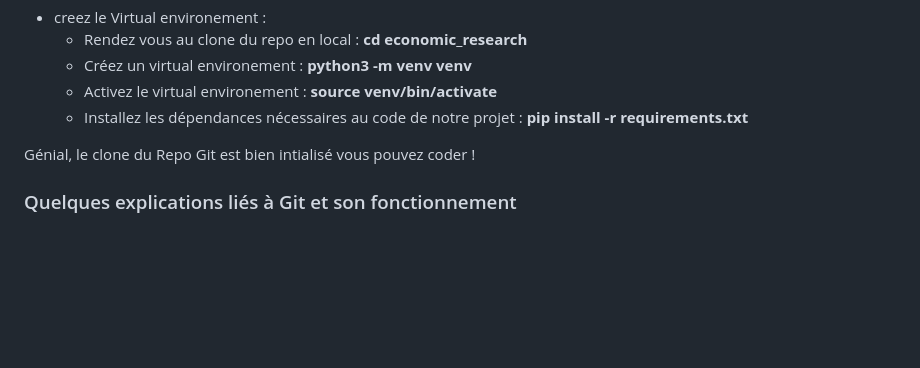
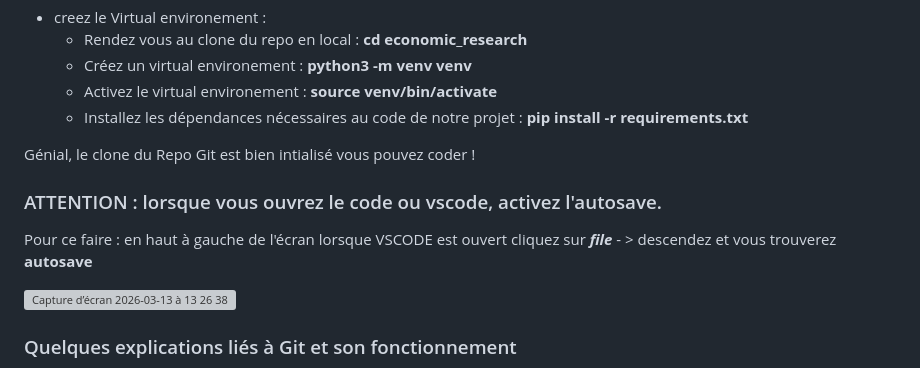
Before and after one commit to TimmGRT/Monetary-Policy-UK-1870-2025, a Markdown page: README.md, the part around the change. Rendered like a GitHub page; blank space fills up the shorter version; grey boxes are pictures that could not be loaded.

Commit message:
Update README with autosave instructions for VSCode
Added instructions for enabling autosave in VSCode.

```diff
--- a/README.md
+++ b/README.md
@@ -46,6 +46,13 @@ __Cook list__ :
 
 Génial, le clone du Repo Git est bien intialisé vous pouvez coder !
 
+### ATTENTION : lorsque vous ouvrez le code ou vscode, activez l'autosave.
+
+Pour ce faire : en haut à gauche de l'écran lorsque VSCODE est ouvert cliquez sur ***file*** - > descendez et vous trouverez **autosave**
+
+<img width="1467" height="956" alt="Capture d’écran 2026-03-13 à 13 26 38" src="https://github.com/user-attachments/assets/757d9791-3549-404d-a7ec-834fbc091e22" />
+
+
 ### Quelques explications liés à Git et son fonctionnement
 
 Git est un répertoire de versions de notre code. Il stock chacune de nos upgrades dans un cloud, mais forcément un grand pouvoir implique de grandes résponsabilités... Certaines règles sont à respecter :
```
